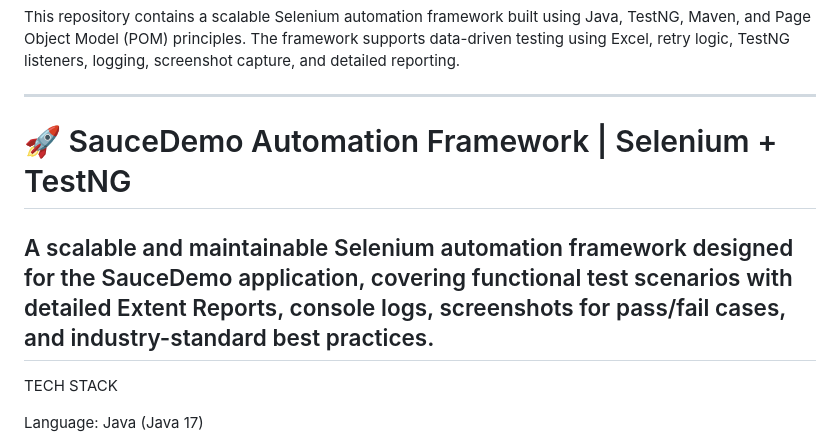
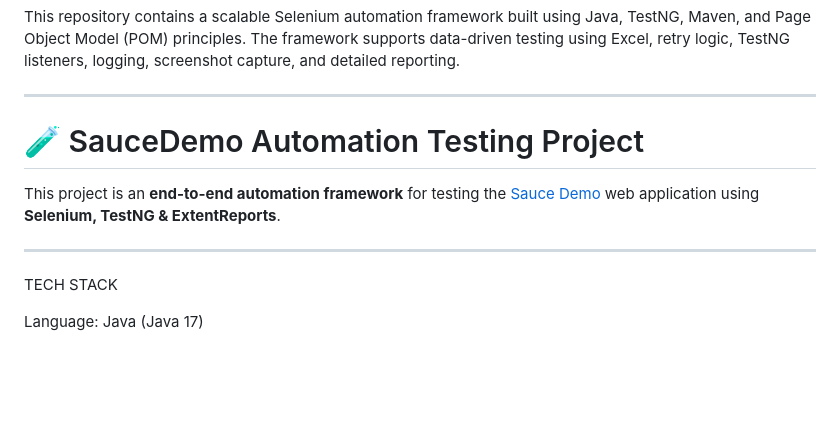
Before and after one commit to ZVishakhaZ/Automation_Projects, a Markdown page: README.md, the part around the change. Rendered like a GitHub page; blank space fills up the shorter version.

Commit message:
Revise README.md project title and description
Updated project title and description in README.md for clarity.

```diff
--- a/README.md
+++ b/README.md
@@ -4,9 +4,10 @@ This repository contains a scalable Selenium automation framework built using Ja
 The framework supports data-driven testing using Excel, retry logic, TestNG listeners, logging, screenshot capture, and detailed reporting.
 
 ------------------------------------------------------------
-# 🚀 SauceDemo Automation Framework | Selenium + TestNG
+# 🧪 SauceDemo Automation Testing Project
 
-A scalable and maintainable Selenium automation framework designed for the SauceDemo application, covering functional test scenarios with detailed Extent Reports, console logs, screenshots for pass/fail cases, and industry-standard best practices.
+This project is an **end-to-end automation framework** for testing the [Sauce Demo](https://www.saucedemo.com/) web application using **Selenium, TestNG & ExtentReports**.
+
 ------------------------------------------------------------
 
 TECH STACK
```
